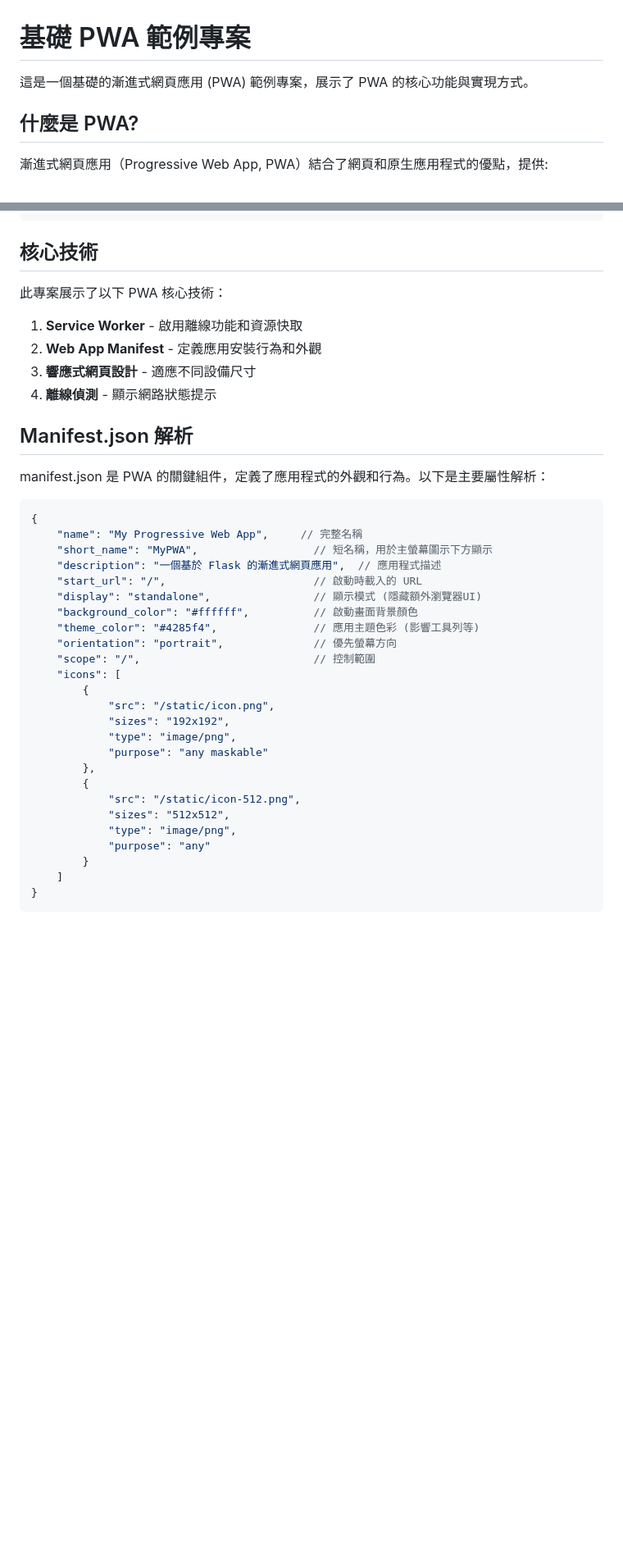
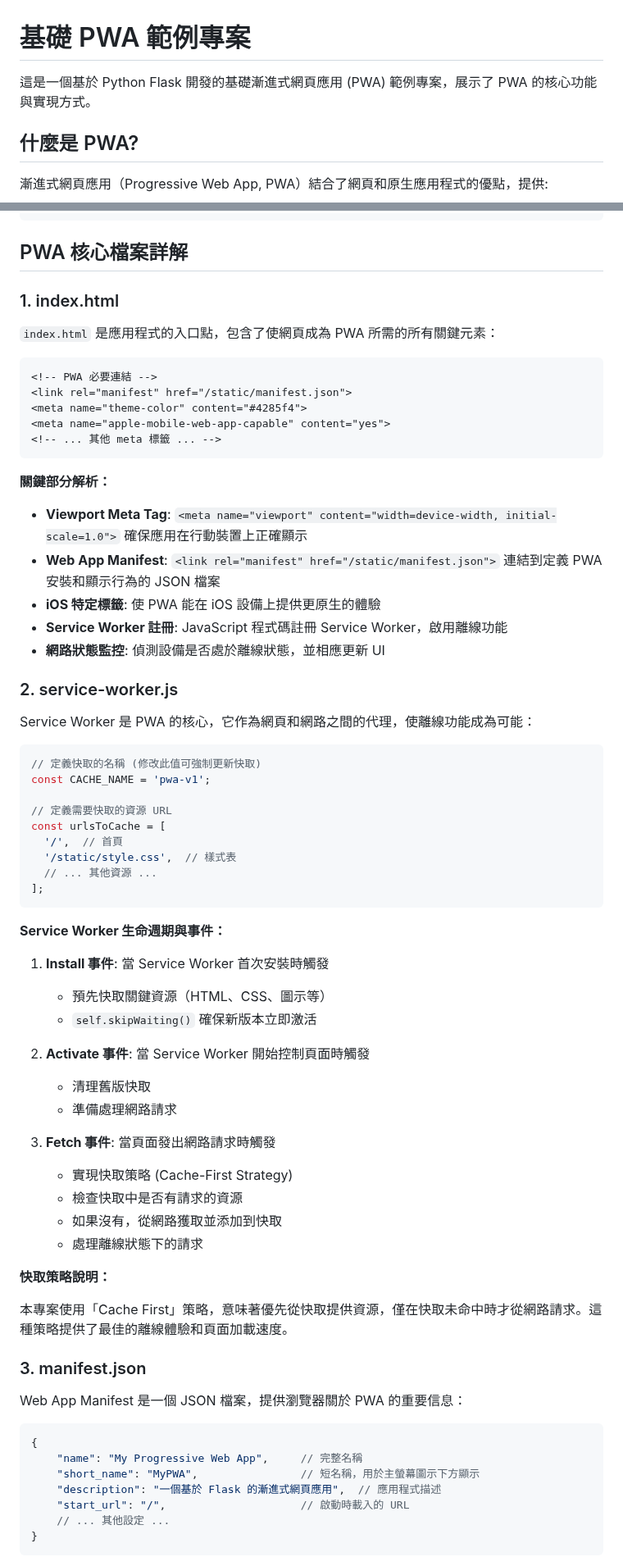
Before and after one commit to ArnoldChen0601/BASIC-PWA, a Markdown page: README.md, 2 parts joined by grey strips. Shown at 82% size. Drawn GitHub-style; blank space fills up the shorter version.

````diff
--- a/README.md
+++ b/README.md
@@ -1,6 +1,6 @@
 # 基礎 PWA 範例專案
 
-這是一個基礎的漸進式網頁應用 (PWA) 範例專案，展示了 PWA 的核心功能與實現方式。
+這是一個基於 Python Flask 開發的基礎漸進式網頁應用 (PWA) 範例專案，展示了 PWA 的核心功能與實現方式。
 
 ## 什麼是 PWA?
 
@@ -28,44 +28,75 @@
 │   └── icon-512.png        # 應用圖示 (512x512)
 ```
 
-## 核心技術
+## PWA 核心檔案詳解
 
-此專案展示了以下 PWA 核心技術：
+### 1. index.html
 
-1. **Service Worker** - 啟用離線功能和資源快取
-2. **Web App Manifest** - 定義應用安裝行為和外觀
-3. **響應式網頁設計** - 適應不同設備尺寸
-4. **離線偵測** - 顯示網路狀態提示
+`index.html` 是應用程式的入口點，包含了使網頁成為 PWA 所需的所有關鍵元素：
 
-## Manifest.json 解析
+```html
+<!-- PWA 必要連結 -->
+<link rel="manifest" href="/static/manifest.json">
+<meta name="theme-color" content="#4285f4">
+<meta name="apple-mobile-web-app-capable" content="yes">
+<!-- ... 其他 meta 標籤 ... -->
+```
 
-manifest.json 是 PWA 的關鍵組件，定義了應用程式的外觀和行為。以下是主要屬性解析：
+**關鍵部分解析：**
+
+- **Viewport Meta Tag**: `<meta name="viewport" content="width=device-width, initial-scale=1.0">` 確保應用在行動裝置上正確顯示
+- **Web App Manifest**: `<link rel="manifest" href="/static/manifest.json">` 連結到定義 PWA 安裝和顯示行為的 JSON 檔案
+- **iOS 特定標籤**: 使 PWA 能在 iOS 設備上提供更原生的體驗
+- **Service Worker 註冊**: JavaScript 程式碼註冊 Service Worker，啟用離線功能
+- **網路狀態監控**: 偵測設備是否處於離線狀態，並相應更新 UI
+
+### 2. service-worker.js
+
+Service Worker 是 PWA 的核心，它作為網頁和網路之間的代理，使離線功能成為可能：
+
+```javascript
+// 定義快取的名稱 (修改此值可強制更新快取)
+const CACHE_NAME = 'pwa-v1';
+
+// 定義需要快取的資源 URL
+const urlsToCache = [
+  '/',  // 首頁
+  '/static/style.css',  // 樣式表
+  // ... 其他資源 ...
+];
+```
+
+**Service Worker 生命週期與事件：**
+
+1. **Install 事件**: 當 Service Worker 首次安裝時觸發
+   - 預先快取關鍵資源（HTML、CSS、圖示等）
+   - `self.skipWaiting()` 確保新版本立即激活
+
+2. **Activate 事件**: 當 Service Worker 開始控制頁面時觸發
+   - 清理舊版快取
+   - 準備處理網路請求
+
+3. **Fetch 事件**: 當頁面發出網路請求時觸發
+   - 實現快取策略 (Cache-First Strategy)
+   - 檢查快取中是否有請求的資源
+   - 如果沒有，從網路獲取並添加到快取
+   - 處理離線狀態下的請求
+
+**快取策略說明：**
+
+本專案使用「Cache First」策略，意味著優先從快取提供資源，僅在快取未命中時才從網路請求。這種策略提供了最佳的離線體驗和頁面加載速度。
+
+### 3. manifest.json
+
+Web App Manifest 是一個 JSON 檔案，提供瀏覽器關於 PWA 的重要信息：
 
 ```json
 {
     "name": "My Progressive Web App",     // 完整名稱
-    "short_name": "MyPWA",                  // 短名稱，用於主螢幕圖示下方顯示
+    "short_name": "MyPWA",                // 短名稱，用於主螢幕圖示下方顯示
     "description": "一個基於 Flask 的漸進式網頁應用",  // 應用程式描述
-    "start_url": "/",                       // 啟動時載入的 URL
-    "display": "standalone",                // 顯示模式 (隱藏額外瀏覽器UI)
-    "background_color": "#ffffff",          // 啟動畫面背景顏色
-    "theme_color": "#4285f4",               // 應用主題色彩 (影響工具列等)
-    "orientation": "portrait",              // 優先螢幕方向
-    "scope": "/",                           // 控制範圍
-    "icons": [
-        {
-            "src": "/static/icon.png",
-            "sizes": "192x192",
-            "type": "image/png",
-            "purpose": "any maskable"
-        },
-        {
-            "src": "/static/icon-512.png",
-            "sizes": "512x512",
-            "type": "image/png",
-            "purpose": "any"
-        }
-    ]
+    "start_url": "/",                     // 啟動時載入的 URL
+    // ... 其他設定 ...
 }
 ```
 
````
Also changed, not shown: other parts of README.md (+76 -2 lines).
